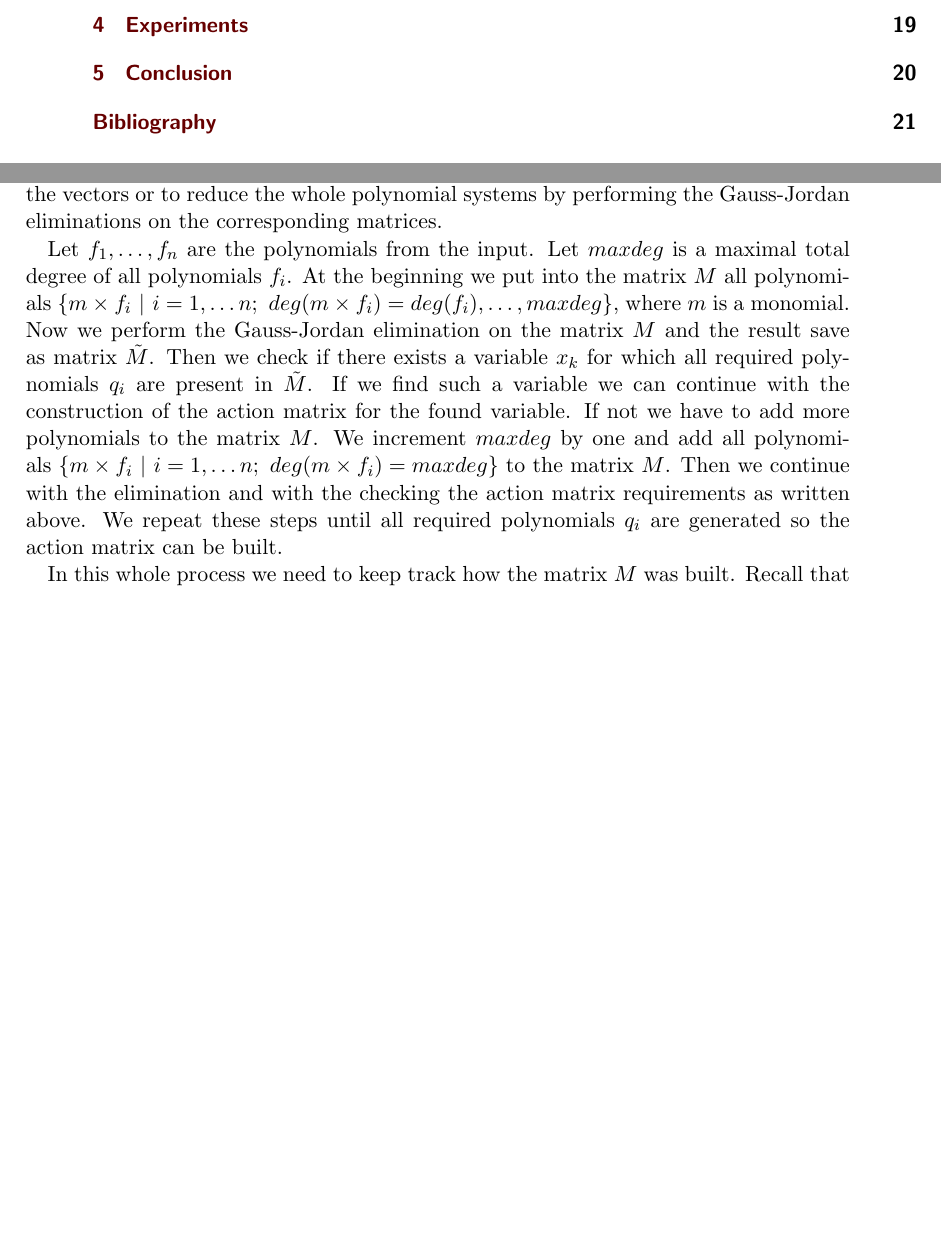
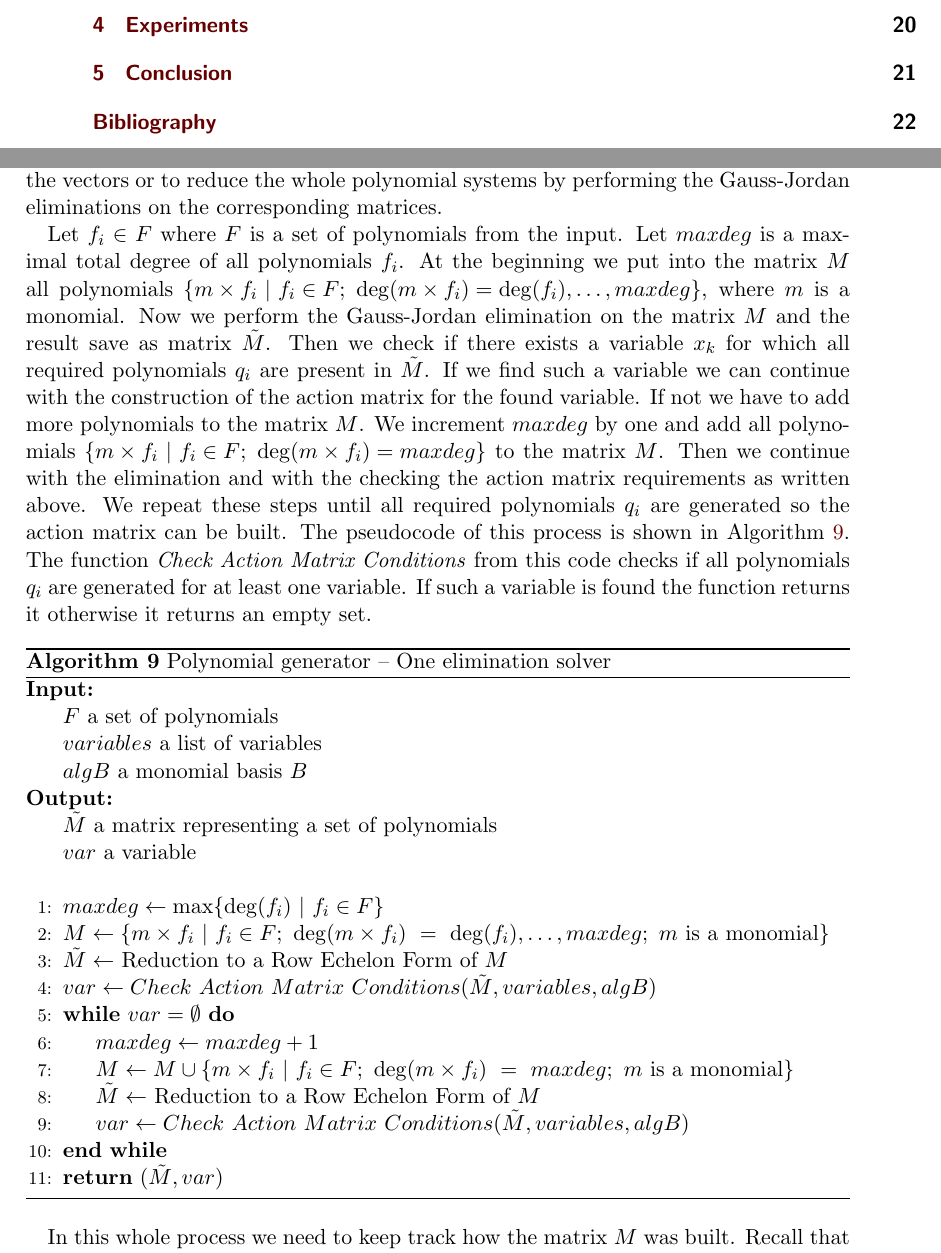
Before and after one commit to PavelTrutman/Minimal-Problem-Solver-Generator, a LaTeX thesis (thesis.tex, which reads alg/OneEliminationGenerator.tex, automatic-generator.tex): two parts of pages 9 and 24 of 30 before the commit and two parts of pages 9 and 24 of 31 after it, joined at a grey line, cut so that both start at the same text, the shorter picture padded with empty space. The pictures show the PDF file thesis.pdf that the author committed with the source.

Commit message:
Pseudocode of the polynomial generator added.

```diff
--- /dev/null
+++ b/alg/OneEliminationGenerator.tex
@@ -0,0 +1,26 @@
+\begin{algorithm}[ht]
+  \begin{algorithmic}[1]
+    \Require
+      \Statex $F$ a set of polynomials
+      \Statex $variables$ a list of variables
+      \Statex $algB$ a monomial basis $B$
+    \Ensure
+      \Statex $\tilde{M}$ a matrix representing a set of polynomials
+      \Statex $var$ a variable
+      \Statex
+
+    \State $maxdeg \gets \max\{\deg(f_i)\ |\ f_i \in F\}$
+    \State $M \gets \left\{m\times f_i\ |\ f_i \in F;\ \deg(m\times f_i)\ =\ \deg(f_i),\dots,maxdeg;\ m \textrm{ is a monomial} \right\}$
+    \State $\tilde{M} \gets$ Reduction to a Row Echelon Form of $M$
+    \State $var \gets Check\ Action\ Matrix\ Conditions(\tilde{M}, variables, algB)$
+    \While{$var = \emptyset$}
+      \State $maxdeg \gets maxdeg + 1$
+      \State $M \gets M \cup \left\{m \times f_i\ |\ f_i \in F;\ \deg(m\times f_i)\ = \ maxdeg;\ m \textrm{ is a monomial}\right\}$
+      \State $\tilde{M} \gets$ Reduction to a Row Echelon Form of $M$
+      \State $var \gets Check\ Action\ Matrix\ Conditions(\tilde{M}, variables, algB)$
+    \EndWhile
+    \State \Return $(\tilde{M}, var)$
+  \end{algorithmic}
+  \caption{Polynomial generator -- One elimination solver}
+  \label{alg:oneElGen}
+\end{algorithm}
--- a/automatic-generator.tex
+++ b/automatic-generator.tex
@@ -40,7 +40,9 @@ To be able to build the action matrix we have to generate enough polynomials suc
 
 In this part of the automatic generator we represent polynomials as row vectors so systems of polynomials can be represented by matrices. This representation enables us to easily multiplicate polynomials with monomials only by shifting the coefficients in the vectors or to reduce the whole polynomial systems by performing the Gauss-Jordan eliminations on the corresponding matrices.
 
-Let $f_1, \dots, f_n$ are the polynomials from the input. Let $maxdeg$ is a maximal total degree of all polynomials $f_i$. At the beginning we put into the matrix $M$ all polynomials $\left\{m\times f_i\ |\ i = 1,\dots n;\ deg(m\times f_i) = deg(f_i),\dots, maxdeg\right\}$, where $m$ is a monomial. Now we perform the Gauss-Jordan elimination on the matrix $M$ and the result save as matrix $\tilde{M}$. Then we check if there exists a variable $x_k$ for which all required polynomials $q_i$ are present in $\tilde{M}$. If we find such a variable we can continue with the construction of the action matrix for the found variable. If not we have to add more polynomials to the matrix $M$. We increment $maxdeg$ by one and add all polynomials $\left\{m\times f_i\ |\ i = 1,\dots n;\ deg(m\times f_i) = maxdeg\right\}$ to the matrix $M$. Then we continue with the elimination and with the checking the action matrix requirements as written above. We repeat these steps until all required polynomials $q_i$ are generated so the action matrix can be built.
+Let $f_i \in F$ where $F$ is a set of polynomials from the input. Let $maxdeg$ is a maximal total degree of all polynomials $f_i$. At the beginning we put into the matrix $M$ all polynomials $\left\{m\times f_i\ |\ f_i \in F;\ \deg(m\times f_i) = \deg(f_i),\dots, maxdeg\right\}$, where $m$ is a monomial. Now we perform the Gauss-Jordan elimination on the matrix $M$ and the result save as matrix $\tilde{M}$. Then we check if there exists a variable $x_k$ for which all required polynomials $q_i$ are present in $\tilde{M}$. If we find such a variable we can continue with the construction of the action matrix for the found variable. If not we have to add more polynomials to the matrix $M$. We increment $maxdeg$ by one and add all polynomials $\left\{m\times f_i\ |\ f_i \in F;\ \deg(m\times f_i) = maxdeg\right\}$ to the matrix $M$. Then we continue with the elimination and with the checking the action matrix requirements as written above. We repeat these steps until all required polynomials $q_i$ are generated so the action matrix can be built. The pseudocode of this process is shown in Algorithm \ref{alg:oneElGen}. The function \textit{Check Action Matrix Conditions} from this code checks if all polynomials $q_i$ are generated for at least one variable. If such a variable is found the function returns it otherwise it returns an empty set.
+
+\input{alg/OneEliminationGenerator.tex}
 
 In this whole process we need to keep track how the matrix $M$ was built. Recall that each coefficient of the polynomials $f_i$ has unique identifier assigned in the equations parser. Because the whole matrix $M$ contains only the polynomials $f_i$ or their multiples with monomials therefore in the matrix $M$ appear only the coefficients from the polynomials $f_i$. We just have to keep the positions of the coefficients. This is done by matrix $M_c$. The matrix $M_c$ is built in the same time as the matrix $M$ by this way: if we put a coefficient into the matrix $M$ we also put the corresponding indentifier to the matrix $M_c$ at the same possition. The matrix $M_c$ enables us to recover the process of polynomials generation in the code generator module.
 
```
Also changed, not shown: thesis.pdf, 1 other file.
